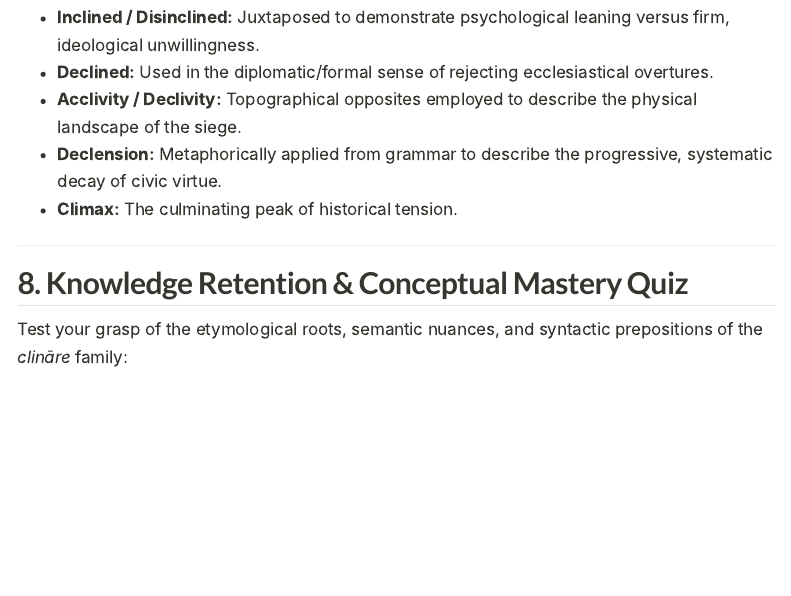
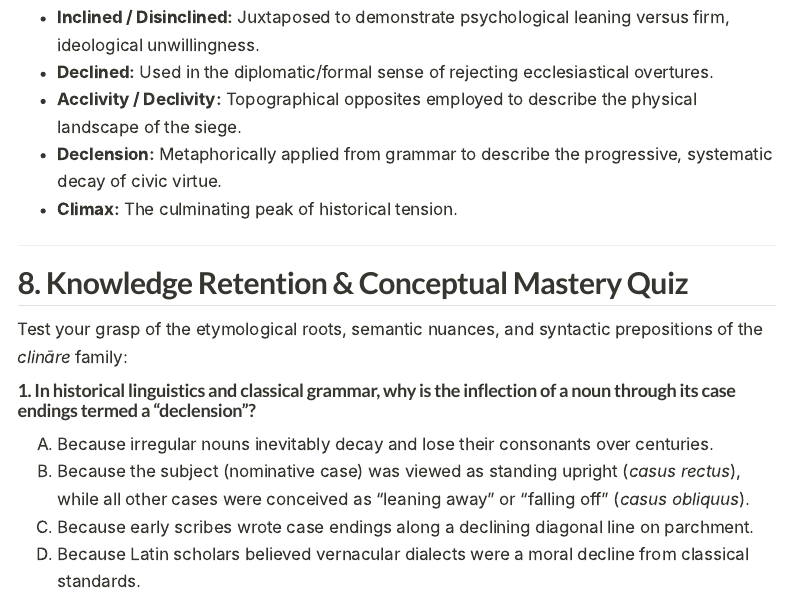
Before and after one commit to igor-kan/english-language, a Quarto document (articles/vocab-2026-09-13-incline-decline-recline.qmd): the page in a window 1100 px wide, from 10680 px down. Rendered offline with R 4.5, knitr and Pandoc in place of Quarto, with nearby package versions; menus at the side of the page are left out; long lines of code are wrapped.

Commit message:
docs(quiz): draft Quiz Question 1 on declension and grammatical cases

```diff
--- a/articles/vocab-2026-09-13-incline-decline-recline.qmd
+++ b/articles/vocab-2026-09-13-incline-decline-recline.qmd
@@ -332,3 +332,9 @@ Read the following passage from a historical analysis of the late Byzantine empi
 ## 8. Knowledge Retention & Conceptual Mastery Quiz
 
 Test your grasp of the etymological roots, semantic nuances, and syntactic prepositions of the *clināre* family:
+
+#### 1. In historical linguistics and classical grammar, why is the inflection of a noun through its case endings termed a "declension"?
+A) Because irregular nouns inevitably decay and lose their consonants over centuries.
+B) Because the subject (nominative case) was viewed as standing upright (*casus rectus*), while all other cases were conceived as "leaning away" or "falling off" (*casus obliquus*).
+C) Because early scribes wrote case endings along a declining diagonal line on parchment.
+D) Because Latin scholars believed vernacular dialects were a moral decline from classical standards.
```
